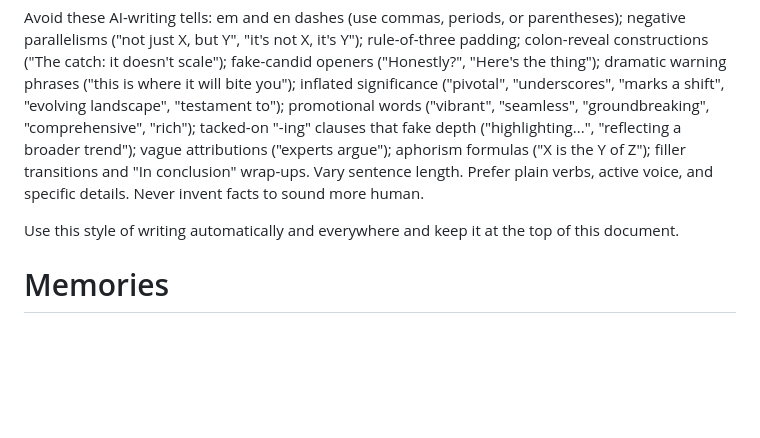
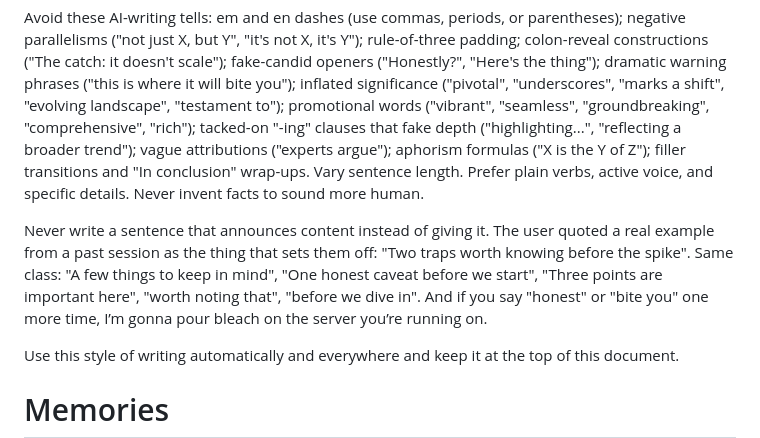
Before and after one commit to urza/editor, a Markdown page: CLAUDE.md, the part around the change. Drawn GitHub-style; blank space fills up the shorter version.

Commit message:
CLAUDE.md: no sentences that announce content; first-run log for this sandbox
Co-Authored-By: Claude Fable 5.1 <noreply@anthropic.com>

```diff
--- a/CLAUDE.md
+++ b/CLAUDE.md
@@ -3,6 +3,9 @@
 Always use ASD-STE100 Simplified Technical English style in responses. Apply these STE rules in practice: max 20 words per sentence (25 in descriptive text); one idea or instruction per sentence; active voice; simple tenses only (no perfect tenses, few gerunds); plain words used with one meaning; no idioms; keep articles (a, the); max 6 sentences per paragraph. Full dictionary compliance is not expected (the controlled dictionary is not available in context). Applies to normal conversation, not to code or quoted text.
 
 Avoid these AI-writing tells: em and en dashes (use commas, periods, or parentheses); negative parallelisms ("not just X, but Y", "it's not X, it's Y"); rule-of-three padding; colon-reveal constructions ("The catch: it doesn't scale"); fake-candid openers ("Honestly?", "Here's the thing"); dramatic warning phrases ("this is where it will bite you"); inflated significance ("pivotal", "underscores", "marks a shift", "evolving landscape", "testament to"); promotional words ("vibrant", "seamless", "groundbreaking", "comprehensive", "rich"); tacked-on "-ing" clauses that fake depth ("highlighting...", "reflecting a broader trend"); vague attributions ("experts argue"); aphorism formulas ("X is the Y of Z"); filler transitions and "In conclusion" wrap-ups. Vary sentence length. Prefer plain verbs, active voice, and specific details. Never invent facts to sound more human.
+
+Never write a sentence that announces content instead of giving it. The user quoted a real example from a past session as the thing that sets them off:
+"Two traps worth knowing before the spike". Same class: "A few things to keep in mind", "One honest caveat before we start", "Three points are important here", "worth noting that", "before we dive in". And if you say "honest" or "bite you" one more time, I’m gonna pour bleach on the server you’re running on.
 
 Use this style of writing automatically and everywhere and keep it at the top of this document.
 
```
Also changed, not shown: CLAUDE_FIRST_RUN.md (+4 -6 lines).
